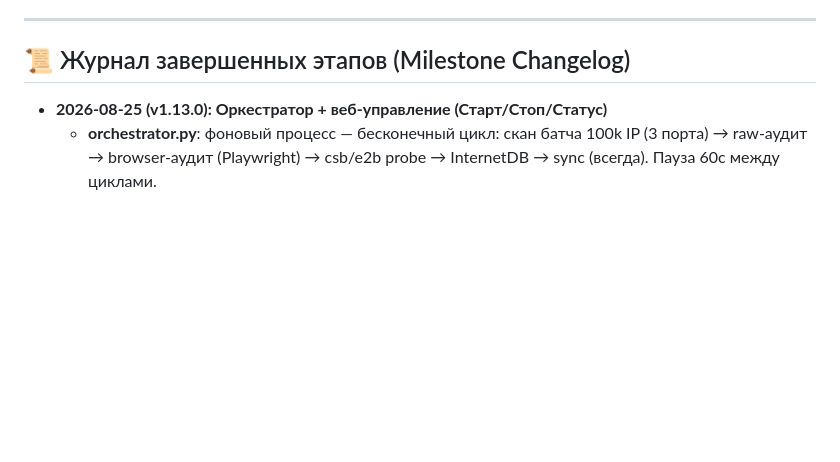
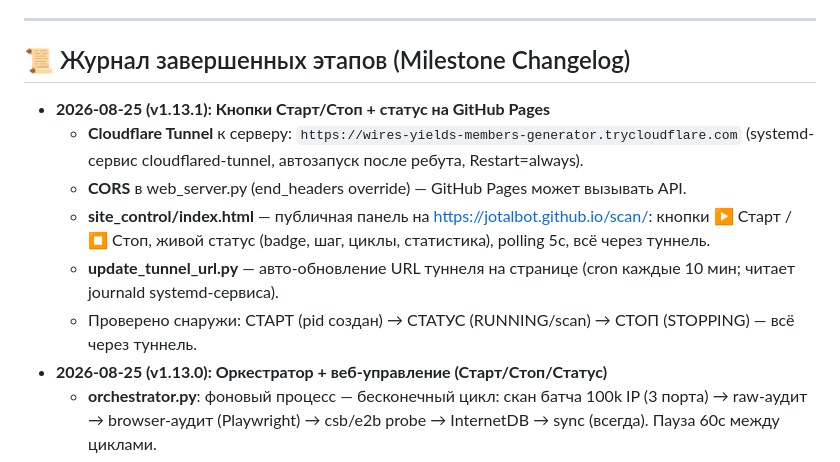
Before and after one commit to JoTalbot/scan, a Markdown page: STATUS.md, the part around the change. GitHub-like rendering; blank space fills up the shorter version.

Commit message:
docs: v1.13.1 - control buttons on GitHub Pages via tunnel

```diff
--- a/STATUS.md
+++ b/STATUS.md
@@ -194,6 +194,12 @@
 
 ## 📜 Журнал завершенных этапов (Milestone Changelog)
 
+- **2026-08-25 (v1.13.1): Кнопки Старт/Стоп + статус на GitHub Pages**
+  - **Cloudflare Tunnel** к серверу: `https://wires-yields-members-generator.trycloudflare.com` (systemd-сервис cloudflared-tunnel, автозапуск после ребута, Restart=always).
+  - **CORS** в web_server.py (end_headers override) — GitHub Pages может вызывать API.
+  - **site_control/index.html** — публичная панель на https://jotalbot.github.io/scan/: кнопки ▶️ Старт / ⏹ Стоп, живой статус (badge, шаг, циклы, статистика), polling 5с, всё через туннель.
+  - **update_tunnel_url.py** — авто-обновление URL туннеля на странице (cron каждые 10 мин; читает journald systemd-сервиса).
+  - Проверено снаружи: СТАРТ (pid создан) → СТАТУС (RUNNING/scan) → СТОП (STOPPING) — всё через туннель.
 - **2026-08-25 (v1.13.0): Оркестратор + веб-управление (Старт/Стоп/Статус)**
   - **orchestrator.py**: фоновый процесс — бесконечный цикл: скан батча 100k IP (3 порта) → raw-аудит → browser-аудит (Playwright) → csb/e2b probe → InternetDB → sync (всегда). Пауза 60с между циклами.
   - **Веб-панель** (web_server.py, порт 8899): секция "Управление сканированием" — кнопки ▶️ Старт / ⏹ Стоп, живой статус (badge RUNNING/STOPPING/STOPPED, текущий шаг, число циклов, последний скан, ошибки), polling каждые 5 сек.
```
